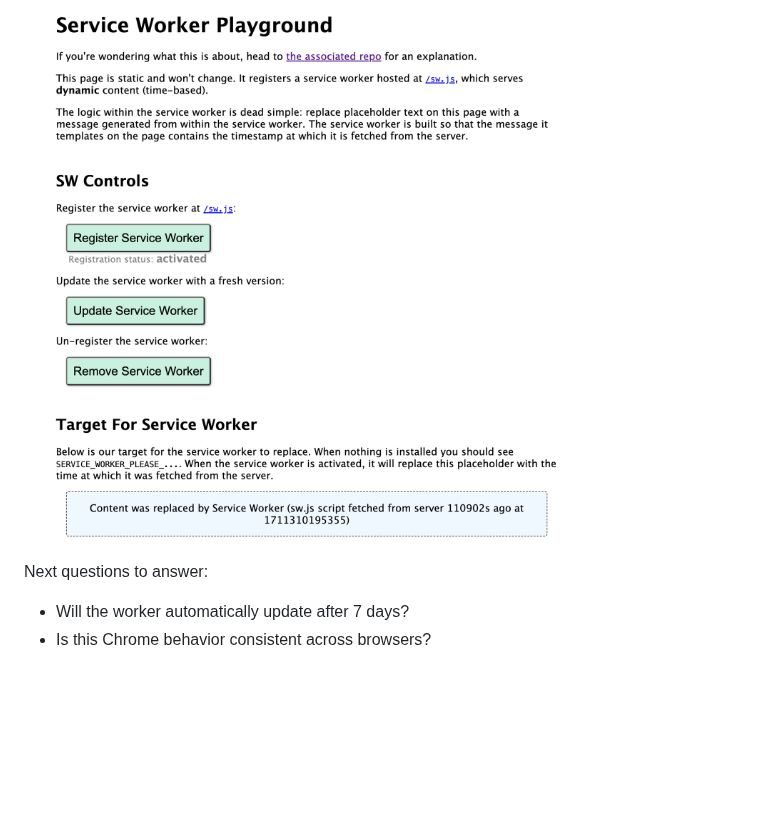
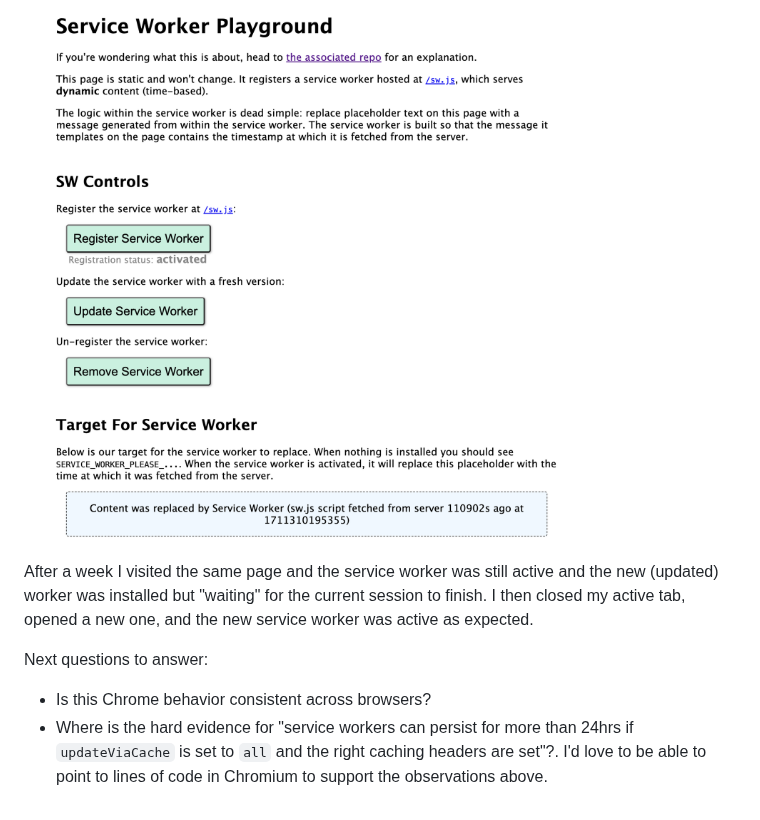
Before and after one commit to r-n-o/sw, a Markdown page: README.md, the part around the change. Drawn GitHub-style; blank space fills up the shorter version.

Commit message:
Add observations after a week + new questions

```diff
--- a/README.md
+++ b/README.md
@@ -43,7 +43,8 @@ On Chrome: I've registered a service worker at a certain time and observed it **
 
 <img src="./img/worker_persisting_past_24hrs.png" width="800">
 
+After a week I visited the same page and the service worker was still active and the new (updated) worker was installed but "waiting" for the current session to finish. I then closed my active tab, opened a new one, and the new service worker was active as expected.
+
 Next questions to answer:
-
-* Will the worker automatically update after 7 days?
 * Is this Chrome behavior consistent across browsers?
+* Where is the hard evidence for "service workers can persist for more than 24hrs if `updateViaCache` is set to `all` and the right caching headers are set"?. I'd love to be able to point to lines of code in Chromium to support the observations above.
```
